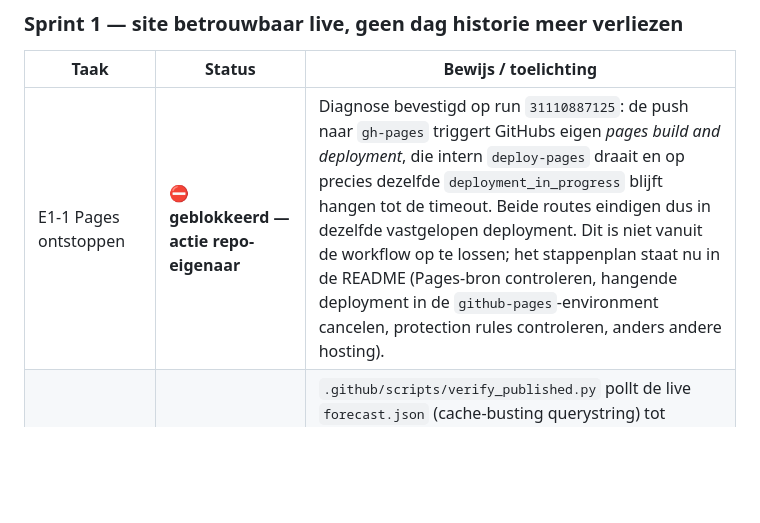
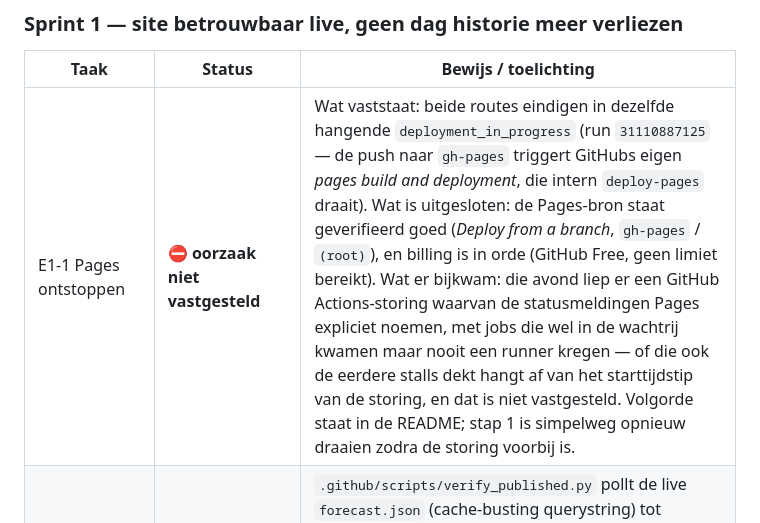
Before and after one commit to josbez/benzine, a Markdown page: docs/verbeterplan.md, the part around the change. Drawn GitHub-style; blank space fills up the shorter version.

```diff
--- a/docs/verbeterplan.md
+++ b/docs/verbeterplan.md
@@ -325,7 +325,7 @@ plan (± 70% van de taken).
 
 | Taak | Status | Bewijs / toelichting |
 |---|---|---|
-| E1-1 Pages ontstoppen | ⛔ **geblokkeerd — actie repo-eigenaar** | Diagnose bevestigd op run `31110887125`: de push naar `gh-pages` triggert GitHubs eigen *pages build and deployment*, die intern `deploy-pages` draait en op precies dezelfde `deployment_in_progress` blijft hangen tot de timeout. Beide routes eindigen dus in dezelfde vastgelopen deployment. Dit is niet vanuit de workflow op te lossen; het stappenplan staat nu in de README (Pages-bron controleren, hangende deployment in de `github-pages`-environment cancelen, protection rules controleren, anders andere hosting). |
+| E1-1 Pages ontstoppen | ⛔ **oorzaak niet vastgesteld** | Wat vaststaat: beide routes eindigen in dezelfde hangende `deployment_in_progress` (run `31110887125` — de push naar `gh-pages` triggert GitHubs eigen *pages build and deployment*, die intern `deploy-pages` draait). Wat is uitgesloten: de Pages-bron staat geverifieerd goed (*Deploy from a branch*, `gh-pages` / `(root)`), en billing is in orde (GitHub Free, geen limiet bereikt). Wat er bijkwam: die avond liep er een GitHub Actions-storing waarvan de statusmeldingen Pages expliciet noemen, met jobs die wel in de wachtrij kwamen maar nooit een runner kregen — of die ook de eerdere stalls dekt hangt af van het starttijdstip van de storing, en dat is niet vastgesteld. Volgorde staat in de README; stap 1 is simpelweg opnieuw draaien zodra de storing voorbij is. |
 | E1-2 Healthcheck na publicatie | ✅ | `.github/scripts/verify_published.py` pollt de live `forecast.json` (cache-busting querystring) tot `generated_at` gelijk is aan de zojuist gebouwde waarde, max. 5 min. Laatste stap van `daily.yml`. **Zolang E1-1 openstaat gaat de dagelijkse run hierop rood** — dat is de bedoeling: een groene run die niets publiceert is precies waarom dit een dag onopgemerkt bleef. |
 | E1-3 Hosting-fallback beslissen | ◻️ open | Beslistaak, wacht op de uitkomst van E1-1. Voorwerk staat in de README: Netlify/Cloudflare Pages, drie statische bestanden, geen bouwstap. |
 | E2-1 Stapvolgorde `daily.yml` | ✅ | Scrape → commit+push van `gla_history.csv` staan nu vóór tests, build en publicatie. Alles wat daarna faalt kost geen adviesprijs meer. |
```
Also changed, not shown: README.md (+43 -28 lines).
